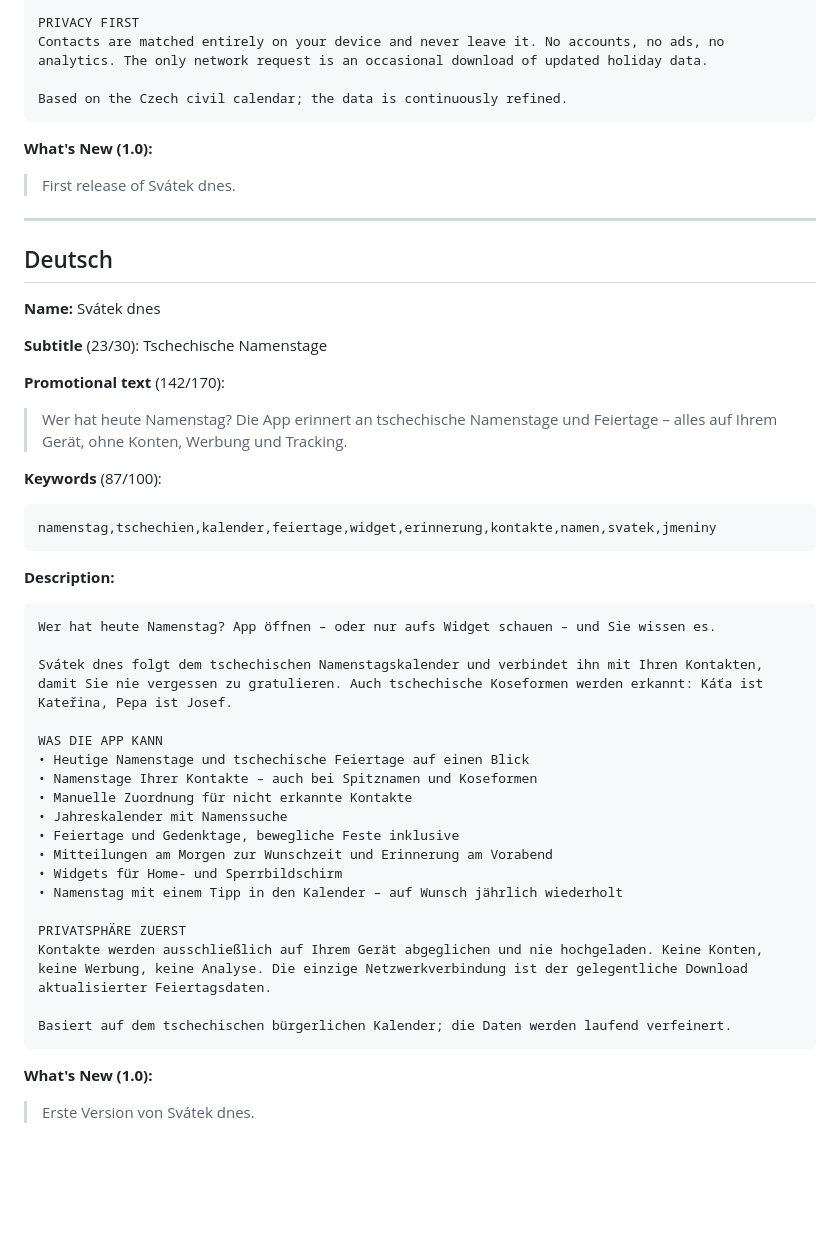
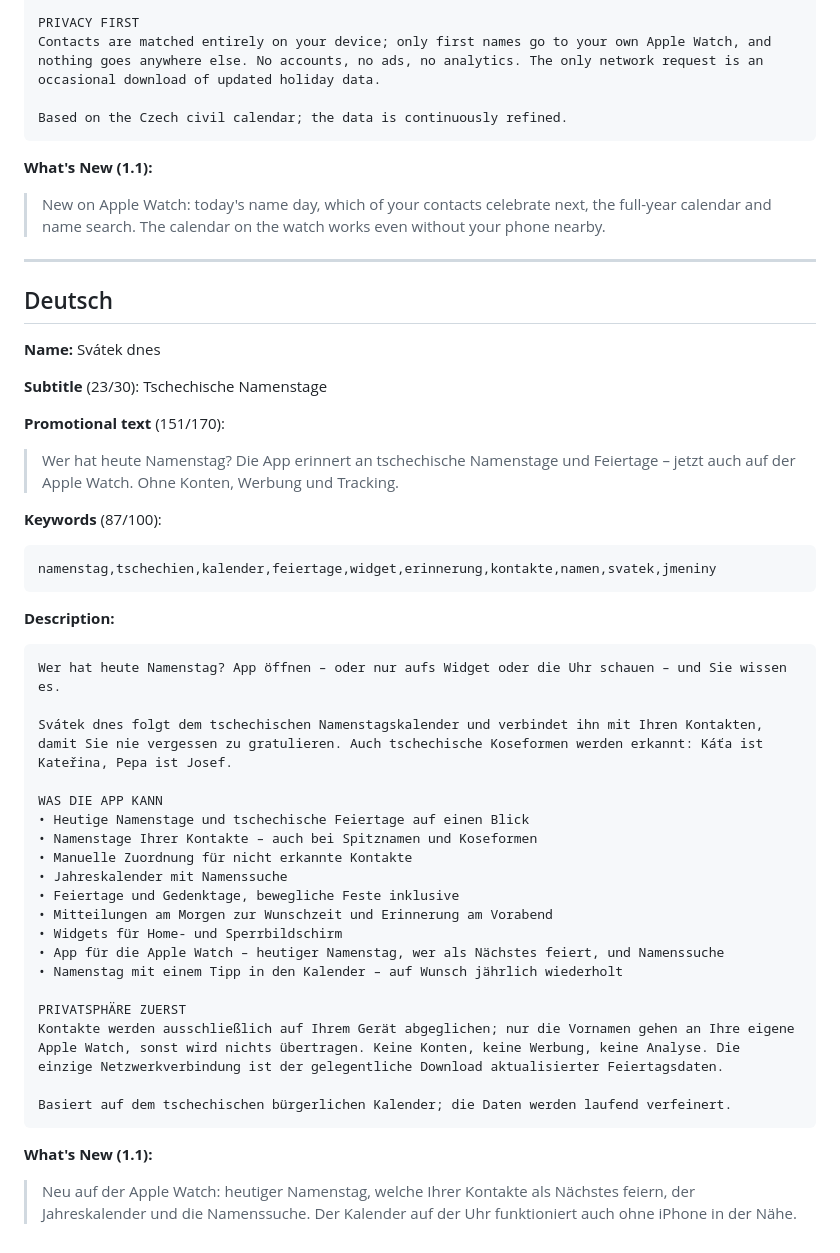
Before and after one commit to Norrill/svatek-dnes, a Markdown page: Store/metadata.md, the part around one of its changes. Drawn GitHub-style; blank space fills up the shorter version.

````diff
--- a/Store/metadata.md
+++ b/Store/metadata.md
@@ -107,14 +103,14 @@ WHAT IT DOES
 • One-tap export to your calendar, optionally repeating yearly
 
 PRIVACY FIRST
-Contacts are matched entirely on your device and never leave it. No accounts, no ads, no analytics. The only network request is an occasional download of updated holiday data.
+Contacts are matched entirely on your device; only first names go to your own Apple Watch, and nothing goes anywhere else. No accounts, no ads, no analytics. The only network request is an occasional download of updated holiday data.
 
 Based on the Czech civil calendar; the data is continuously refined.
 ```
 
-**What's New (1.0):**
+**What's New (1.1):**
 
-> First release of Svátek dnes.
+> New on Apple Watch: today's name day, which of your contacts celebrate next, the full-year calendar and name search. The calendar on the watch works even without your phone nearby.
 
 ---
 
@@ -124,9 +120,9 @@ Based on the Czech civil calendar; the data is continuously refined.
 
 **Subtitle** (23/30): Tschechische Namenstage
 
-**Promotional text** (142/170):
+**Promotional text** (151/170):
 
-> Wer hat heute Namenstag? Die App erinnert an tschechische Namenstage und Feiertage – alles auf Ihrem Gerät, ohne Konten, Werbung und Tracking.
+> Wer hat heute Namenstag? Die App erinnert an tschechische Namenstage und Feiertage – jetzt auch auf der Apple Watch. Ohne Konten, Werbung und Tracking.
 
 **Keywords** (87/100):
 
@@ -137,7 +133,7 @@ namenstag,tschechien,kalender,feiertage,widget,erinnerung,kontakte,namen,svatek,
 **Description:**
 
 ```
-Wer hat heute Namenstag? App öffnen – oder nur aufs Widget schauen – und Sie wissen es.
+Wer hat heute Namenstag? App öffnen – oder nur aufs Widget oder die Uhr schauen – und Sie wissen es.
 
 Svátek dnes folgt dem tschechischen Namenstagskalender und verbindet ihn mit Ihren Kontakten, damit Sie nie vergessen zu gratulieren. Auch tschechische Koseformen werden erkannt: Káťa ist Kateřina, Pepa ist Josef.
 
@@ -149,14 +145,15 @@ WAS DIE APP KANN
 • Feiertage und Gedenktage, bewegliche Feste inklusive
 • Mitteilungen am Morgen zur Wunschzeit und Erinnerung am Vorabend
 • Widgets für Home- und Sperrbildschirm
+• App für die Apple Watch – heutiger Namenstag, wer als Nächstes feiert, und Namenssuche
 • Namenstag mit einem Tipp in den Kalender – auf Wunsch jährlich wiederholt
 
 PRIVATSPHÄRE ZUERST
-Kontakte werden ausschließlich auf Ihrem Gerät abgeglichen und nie hochgeladen. Keine Konten, keine Werbung, keine Analyse. Die einzige Netzwerkverbindung ist der gelegentliche Download aktualisierter Feiertagsdaten.
+Kontakte werden ausschließlich auf Ihrem Gerät abgeglichen; nur die Vornamen gehen an Ihre eigene Apple Watch, sonst wird nichts übertragen. Keine Konten, keine Werbung, keine Analyse. Die einzige Netzwerkverbindung ist der gelegentliche Download aktualisierter Feiertagsdaten.
 
 Basiert auf dem tschechischen bürgerlichen Kalender; die Daten werden laufend verfeinert.
 ```
 
-**What's New (1.0):**
+**What's New (1.1):**
 
-> Erste Version von Svátek dnes.
+> Neu auf der Apple Watch: heutiger Namenstag, welche Ihrer Kontakte als Nächstes feiern, der Jahreskalender und die Namenssuche. Der Kalender auf der Uhr funktioniert auch ohne iPhone in der Nähe.
````
Also changed, not shown: other parts of Store/metadata.md (+15 -19 lines).
